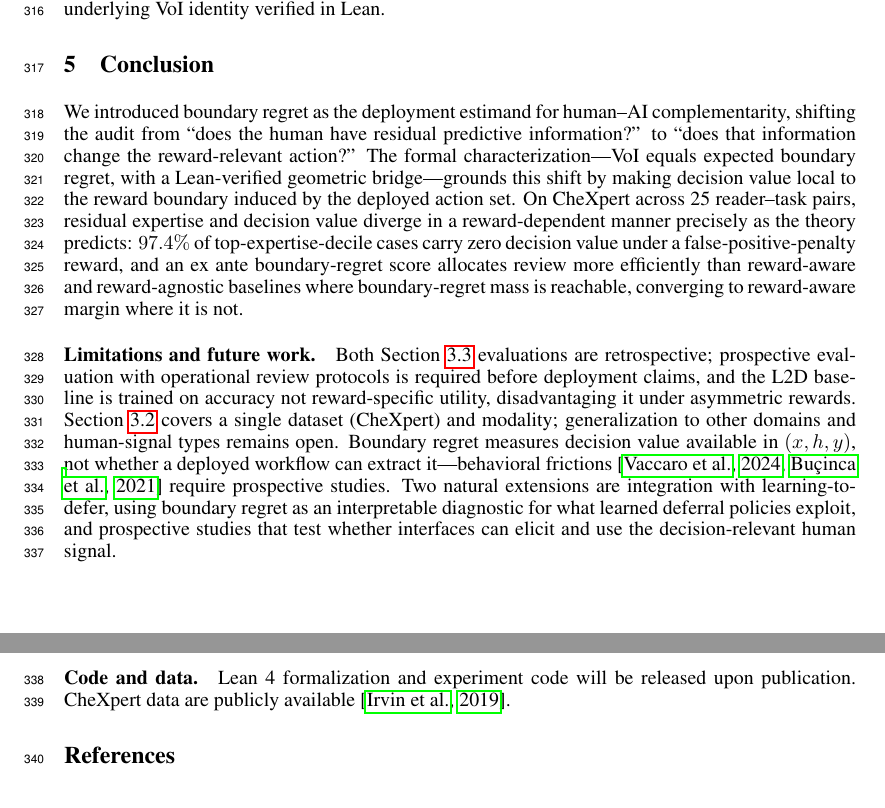
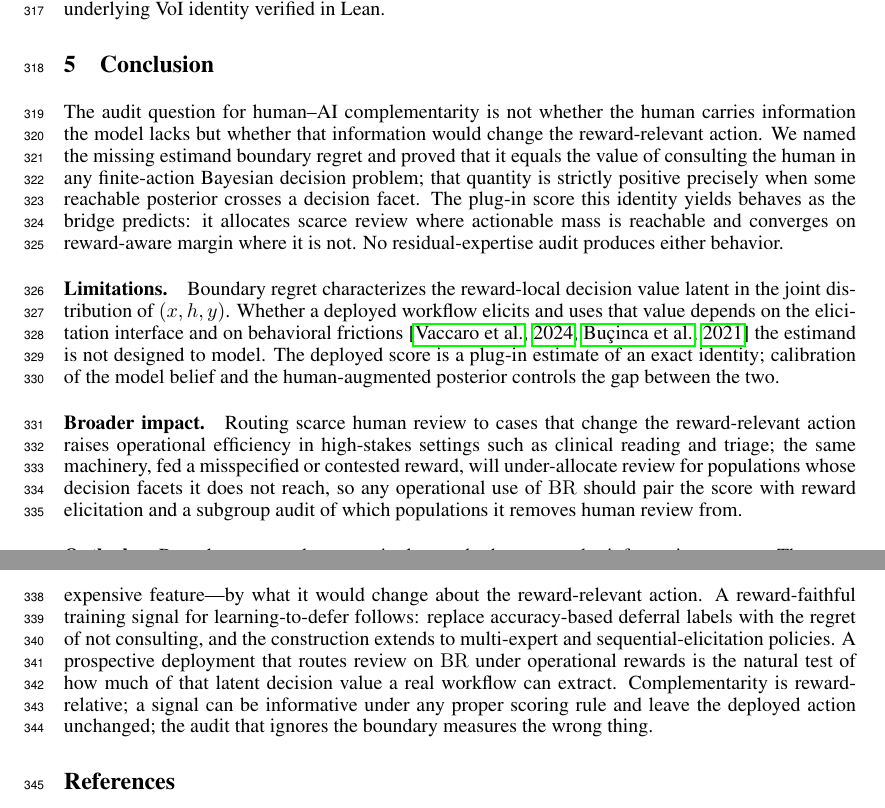
Before and after one commit to nidhishs/all-substitution-is-local, a LaTeX paper (paper/main.tex, which reads paper/chapters/conclusion.tex): two parts of pages 8 and 9 of 22, joined at a grey line, cut so that both start at the same text. Compiled offline with pdfLaTeX.

Commit message:
feat: conclusion + checklist.

```diff
--- a/paper/chapters/conclusion.tex
+++ b/paper/chapters/conclusion.tex
@@ -1,12 +1,22 @@
 \section{Conclusion}
 \label{sec:conclusion}
 
-We introduced boundary regret as the deployment estimand for human--AI complementarity, shifting the audit from ``does the human have residual predictive information?'' to ``does that information change the reward-relevant action?''
-The formal characterization---VoI equals expected boundary regret, with a Lean-verified geometric bridge---grounds this shift by making decision value local to the reward boundary induced by the deployed action set.
-On CheXpert across 25 reader--task pairs, residual expertise and decision value diverge in a reward-dependent manner precisely as the theory predicts: $97.4\%$ of top-expertise-decile cases carry zero decision value under a false-positive-penalty reward, and an ex ante boundary-regret score allocates review more efficiently than reward-aware and reward-agnostic baselines where boundary-regret mass is reachable, converging to reward-aware margin where it is not.
+The audit question for human--AI complementarity is not whether the human carries information the model lacks but whether that information would change the reward-relevant action.
+We named the missing estimand boundary regret and proved that it equals the value of consulting the human in any finite-action Bayesian decision problem; that quantity is strictly positive precisely when some reachable posterior crosses a decision facet.
+The plug-in score this identity yields behaves as the bridge predicts: it allocates scarce review where actionable mass is reachable and converges on reward-aware margin where it is not.
+No residual-expertise audit produces either behavior.
 
-\paragraph{Limitations and future work.}
-Both Section~\ref{sec:exp3} evaluations are retrospective; prospective evaluation with operational review protocols is required before deployment claims, and the L2D baseline is trained on accuracy not reward-specific utility, disadvantaging it under asymmetric rewards. Section~\ref{sec:exp2} covers a single dataset (CheXpert) and modality; generalization to other domains and human-signal types remains open. Boundary regret measures decision value available in $(x, h, y)$, not whether a deployed workflow can extract it---behavioral frictions \citep{Vaccaro2024,BucinaEtAl2021} require prospective studies. Two natural extensions are integration with learning-to-defer, using boundary regret as an interpretable diagnostic for what learned deferral policies exploit, and prospective studies that test whether interfaces can elicit and use the decision-relevant human signal.
+\paragraph{Limitations.}
+Boundary regret characterizes the reward-local decision value latent in the joint distribution of $(x, h, y)$.
+Whether a deployed workflow elicits and uses that value depends on the elicitation interface and on behavioral frictions \citep{Vaccaro2024,BucinaEtAl2021} the estimand is not designed to model.
+The deployed score is a plug-in estimate of an exact identity; calibration of the model belief and the human-augmented posterior controls the gap between the two.
 
-\paragraph{Code and data.}
-Lean~4 formalization and experiment code will be released upon publication. CheXpert data are publicly available \citep{Irvin2019}.
+\paragraph{Broader impact.}
+Routing scarce human review to cases that change the reward-relevant action raises operational efficiency in high-stakes settings such as clinical reading and triage; the same machinery, fed a misspecified or contested reward, will under-allocate review for populations whose decision facets it does not reach, so any operational use of $\BRhat$ should pair the score with reward elicitation and a subgroup audit of which populations it removes human review from.
+
+\paragraph{Outlook.}
+Boundary regret does not single out the human as the information source.
+The same identity prices any candidate channel---a second-opinion reader, an additional diagnostic test, a more expensive feature---by what it would change about the reward-relevant action.
+A reward-faithful training signal for learning-to-defer follows: replace accuracy-based deferral labels with the regret of not consulting, and the construction extends to multi-expert and sequential-elicitation policies.
+A prospective deployment that routes review on $\BRhat$ under operational rewards is the natural test of how much of that latent decision value a real workflow can extract.
+Complementarity is reward-relative; a signal can be informative under any proper scoring rule and leave the deployed action unchanged; the audit that ignores the boundary measures the wrong thing.
```
Also changed, not shown: paper/chapters/experiments.tex (+1 -0 lines), paper/checklist.tex (+4 -4 lines).
